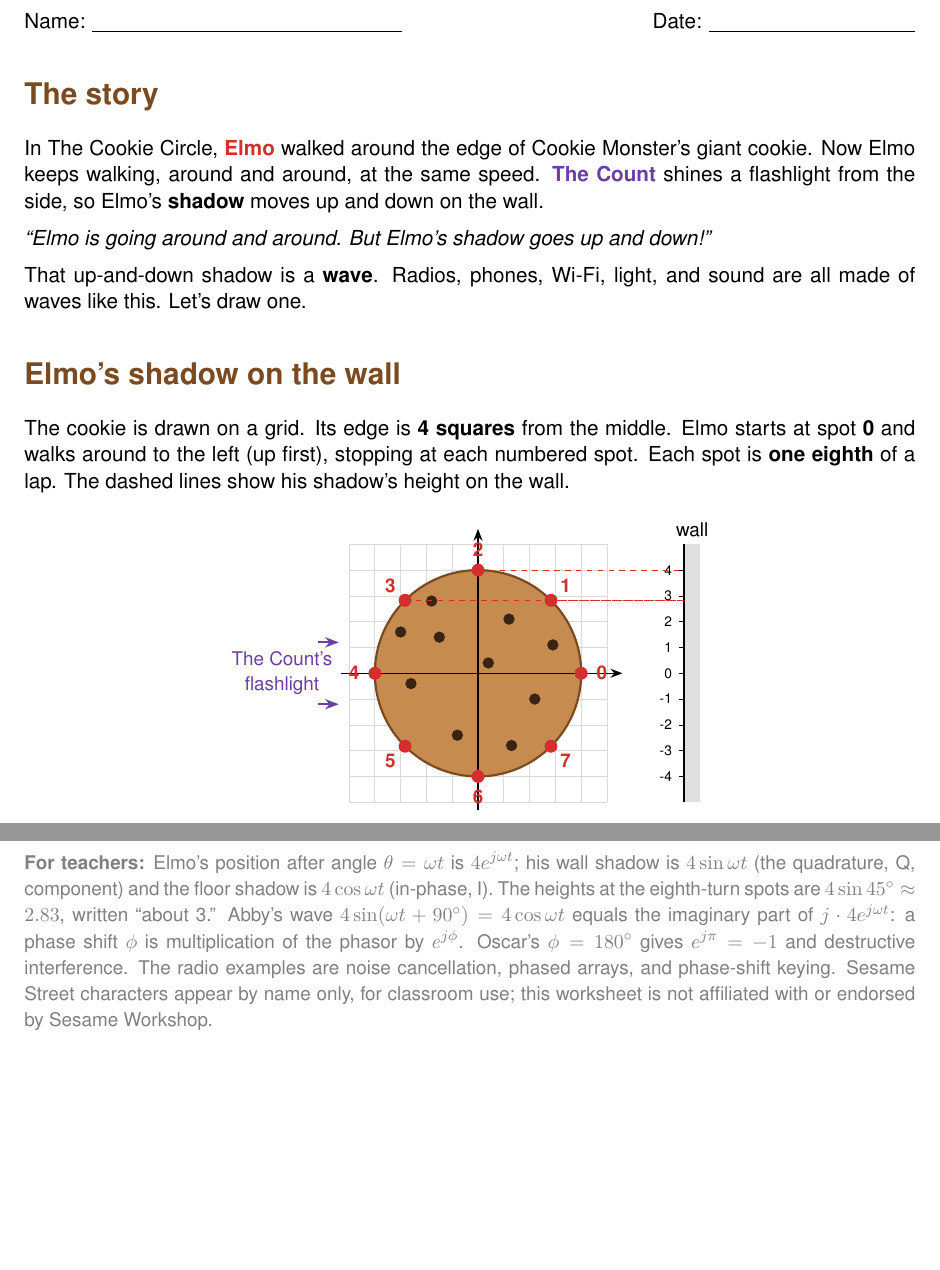
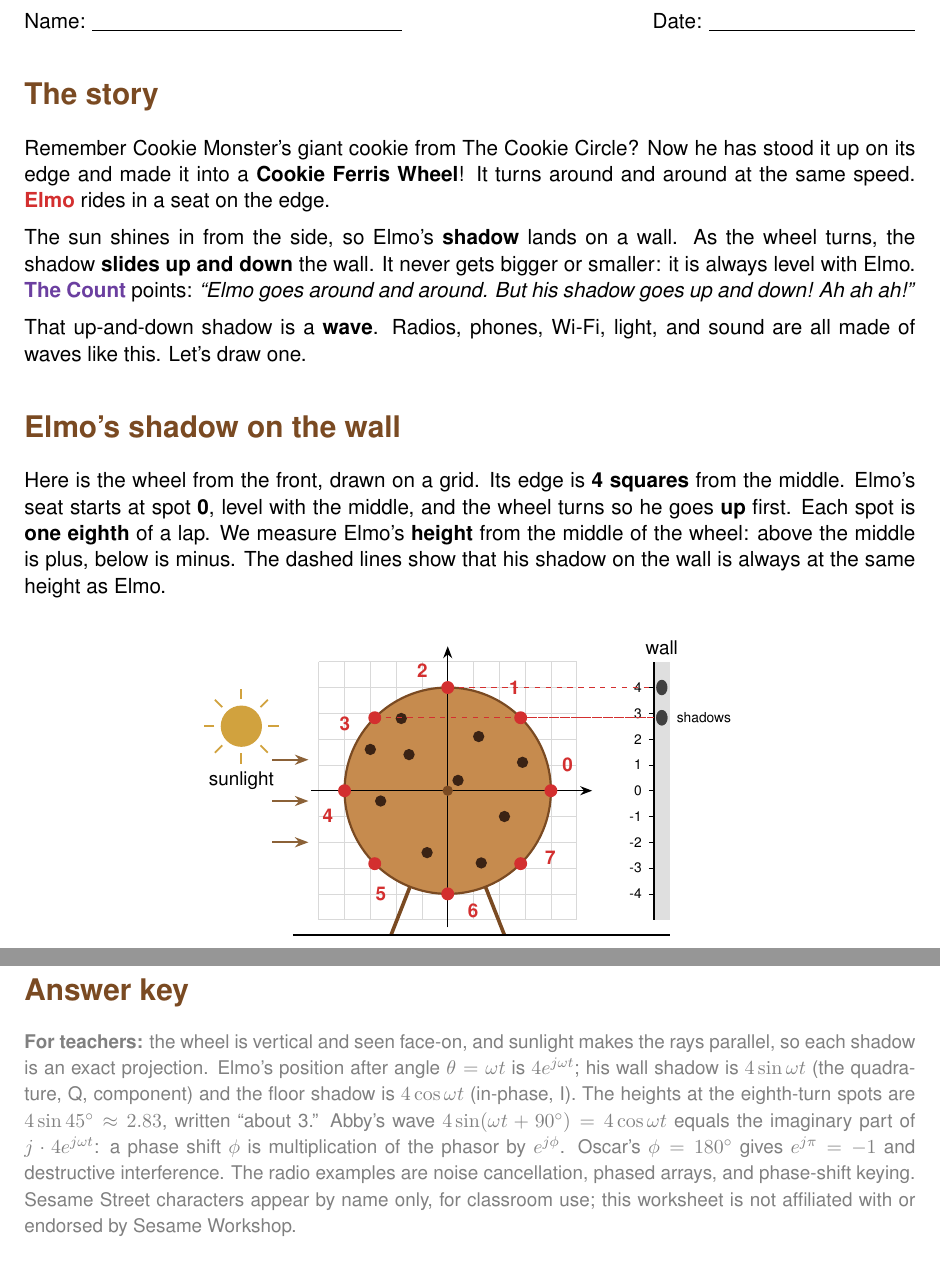
Before and after one commit to w2naf-academia/big_math_little_kids, a LaTeX document (worksheets/cookie_waves/cookie_waves.tex): two parts of pages 1 and 5 of 6 before the commit and two parts of pages 1 and 6 of 6 after it, joined at a grey line, cut so that both start at the same text, the shorter picture padded with empty space. Compiled offline with pdfLaTeX.

Commit message:
[AI-assisted] Cookie Waves: use a cookie Ferris wheel so the shadow moves up and down
With the cookie lying flat, the diagram was a bird's-eye view and the shadow would slide
sideways along the wall, while the text said it moved up and down and called its position
its "height". The cookie now stands on edge as a Ferris wheel lit by sunlight, so the wall
shadow moves up and down level with Elmo (sine, Q) and an overhead sun gives the floor
shadow (cosine, I). Abby and Oscar ride seats ahead on the same wheel. The teacher note moves
to the answer key page and the layout is rebalanced to 6 pages.

Co-Authored-By: Claude Opus 5.5 (1M context) <noreply@anthropic.com>
Claude-Session: https://claude.ai/code/session_01JW8WE2RdShVzyZinZsXG2V

```diff
--- a/worksheets/cookie_waves/cookie_waves.tex
+++ b/worksheets/cookie_waves/cookie_waves.tex
@@ -99,12 +99,14 @@ Name: \blank[6cm] \hfill Date: \blank[4cm]
 % ================= The story =================
 \section{The story}
 
-In The Cookie Circle, \textbf{\color{elmo}Elmo} walked around the edge of Cookie Monster's
-giant cookie. Now Elmo keeps walking, around and around, at the same speed.
-\textbf{\color{count}The Count} shines a flashlight from the side, so Elmo's
-\textbf{shadow} moves up and down on the wall.
+Remember Cookie Monster's giant cookie from The Cookie Circle? Now he has stood it up on its
+edge and made it into a \textbf{Cookie Ferris Wheel}! It turns around and around at the same
+speed. \textbf{\color{elmo}Elmo} rides in a seat on the edge.
 
-\emph{``Elmo is going around and around. But Elmo's shadow goes up and down!''}
+The sun shines in from the side, so Elmo's \textbf{shadow} lands on a wall. As the wheel turns,
+the shadow \textbf{slides up and down} the wall. It never gets bigger or smaller: it is always
+level with Elmo. \textbf{\color{count}The Count} points: \emph{``Elmo goes around and around.
+But his shadow goes up and down! Ah ah ah!''}
 
 That up-and-down shadow is a \textbf{wave}. Radios, phones, Wi-Fi, light, and sound are all
 made of waves like this. Let's draw one.
@@ -112,13 +114,18 @@ made of waves like this. Let's draw one.
 % ================= Elmo's shadow =================
 \section{Elmo's shadow on the wall}
 
-The cookie is drawn on a grid. Its edge is \textbf{4 squares} from the middle. Elmo starts at
-spot \textbf{0} and walks around to the left (up first), stopping at each numbered spot. Each
-spot is \textbf{one eighth} of a lap. The dashed lines show his shadow's height on the wall.
+Here is the wheel from the front, drawn on a grid. Its edge is \textbf{4 squares} from the
+middle. Elmo's seat starts at spot \textbf{0}, level with the middle, and the wheel turns so he
+goes \textbf{up} first. Each spot is \textbf{one eighth} of a lap. We measure Elmo's
+\textbf{height} from the middle of the wheel: above the middle is plus, below is minus. The
+dashed lines show that his shadow on the wall is always at the same height as Elmo.
 
 \begin{center}
 \begin{tikzpicture}[scale=0.5]
   \draw[step=1, gray!30] (-5,-5) grid (5,5);
+  % stand and ground
+  \draw[cookiedark, line width=2pt] (0,0) -- (-2.2,-5.6) (0,0) -- (2.2,-5.6);
+  \draw[line width=1pt] (-6,-5.6) -- (8.6,-5.6);
   \fill[cookie] (0,0) circle (4);
   \foreach \x/\y in {-1.5/1.4, 1.2/2.1, 2.2/-1, -0.8/-2.4, -2.6/-0.4, 0.4/0.4, 1.3/-2.8, -1.8/2.8, 2.9/1.1, -3/1.6}
     \fill[chip] (\x,\y) circle (0.22);
@@ -137,21 +144,27 @@ spot is \textbf{one eighth} of a lap. The dashed lines show his shadow's height
   \foreach \k in {0,...,7} {
     \pgfmathsetmacro{\a}{45*\k}
     \fill[elmo] ({4*cos(\a)},{4*sin(\a)}) circle (0.25);
-    \node[font=\small\bfseries, elmo] at ({4.8*cos(\a)},{4.8*sin(\a)}) {\k};
+    \node[font=\small\bfseries, elmo] at ({4.75*cos(\a+12)},{4.75*sin(\a+12)}) {\k};
   }
   \foreach \k in {1,2,3} {
     \pgfmathsetmacro{\a}{45*\k}
     \draw[dashed, elmo] ({4*cos(\a)},{4*sin(\a)}) -- (8,{4*sin(\a)});
+    \fill[black!75] (8.3,{4*sin(\a)}) ellipse (0.22 and 0.3);
   }
-  % flashlight
-  \node[font=\small, align=center, count] at (-7.6,0) {The Count's\\flashlight};
-  \draw[-{Stealth}, count, line width=1pt] (-6.2,1.2) -- (-5.4,1.2);
-  \draw[-{Stealth}, count, line width=1pt] (-6.2,-1.2) -- (-5.4,-1.2);
+  \node[right, font=\scriptsize, align=left] at (8.6,4*0.7071) {shadows};
+  \fill[cookiedark] (0,0) circle (0.2);
+  % sun
+  \fill[gold!80!yellow] (-8,2.5) circle (0.8);
+  \foreach \t in {0,45,...,315}
+    \draw[gold!80!yellow, line width=1pt] ({-8+1.05*cos(\t)},{2.5+1.05*sin(\t)}) -- ({-8+1.45*cos(\t)},{2.5+1.45*sin(\t)});
+  \node[font=\small, align=center] at (-8,0.4) {sunlight};
+  \foreach \y in {1.2,-0.4,-2} \draw[-{Stealth}, gold!70!black, line width=1pt] (-6.8,\y) -- (-5.4,\y);
 \end{tikzpicture}
 \end{center}
 
-\question Fill in Elmo's shadow height at each spot. Use the grid and the wall. (Spots 1, 3, 5
-and 7 are a little less than 3 squares, so write ``about 3.'')
+\newpage
+\question Fill in Elmo's height at each spot. It is also where his shadow is on the wall. (Spots
+1, 3, 5 and 7 are a little less than 3 squares, so write ``about 3.'')
 
 \begin{center}
 \renewcommand{\arraystretch}{1.5}
@@ -364,7 +376,12 @@ Draw a cookie with three arrows for Elmo, Abby, and Oscar. Next to it, draw thei
 \end{tcolorbox}
 
-{\small\color{gray}\textbf{For teachers:} Elmo's position after angle $\theta = \omega t$ is
-$4e^{j\omega t}$; his wall shadow is $4\sin\omega t$ (the quadrature, Q, component) and the floor
+% ================= Answer key =================
+\newpage
+\section{Answer key}
+
+{\small\color{gray}\textbf{For teachers:} the wheel is vertical and seen face-on, and sunlight
+makes the rays parallel, so each shadow is an exact projection. Elmo's position after angle
+$\theta = \omega t$ is $4e^{j\omega t}$; his wall shadow is $4\sin\omega t$ (the quadrature, Q, component) and the floor
 shadow is $4\cos\omega t$ (in-phase, I). The heights at the eighth-turn spots are $4\sin 45^\circ
 \approx 2.83$, written ``about 3.'' Abby's wave $4\sin(\omega t + 90^\circ) = 4\cos\omega t$
 equals the imaginary part of $j \cdot 4e^{j\omega t}$: a phase shift $\phi$ is multiplication of
```
Also changed, not shown: ai/ai_usage_log.md (+12 -0 lines), README.md, worksheets/cookie_waves/cookie_waves.pdf, worksheets/cookie_waves/cookie_waves.tex (44 more changed lines).
